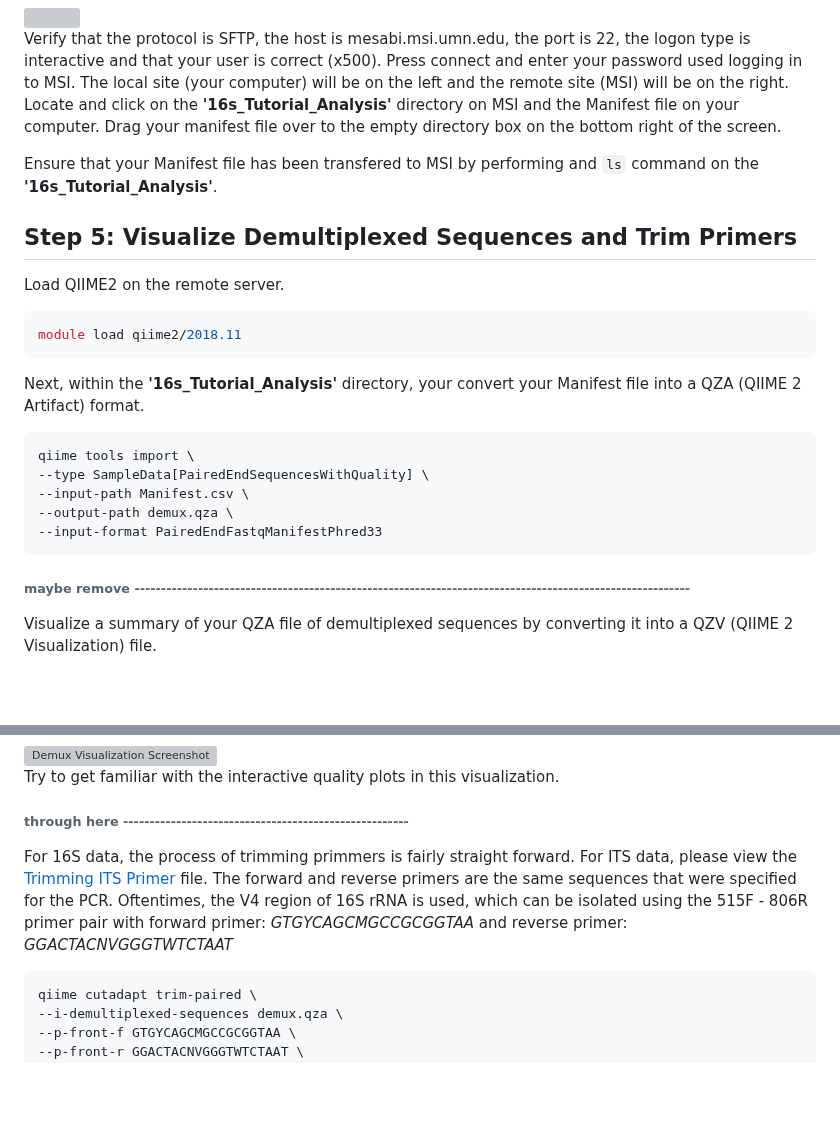
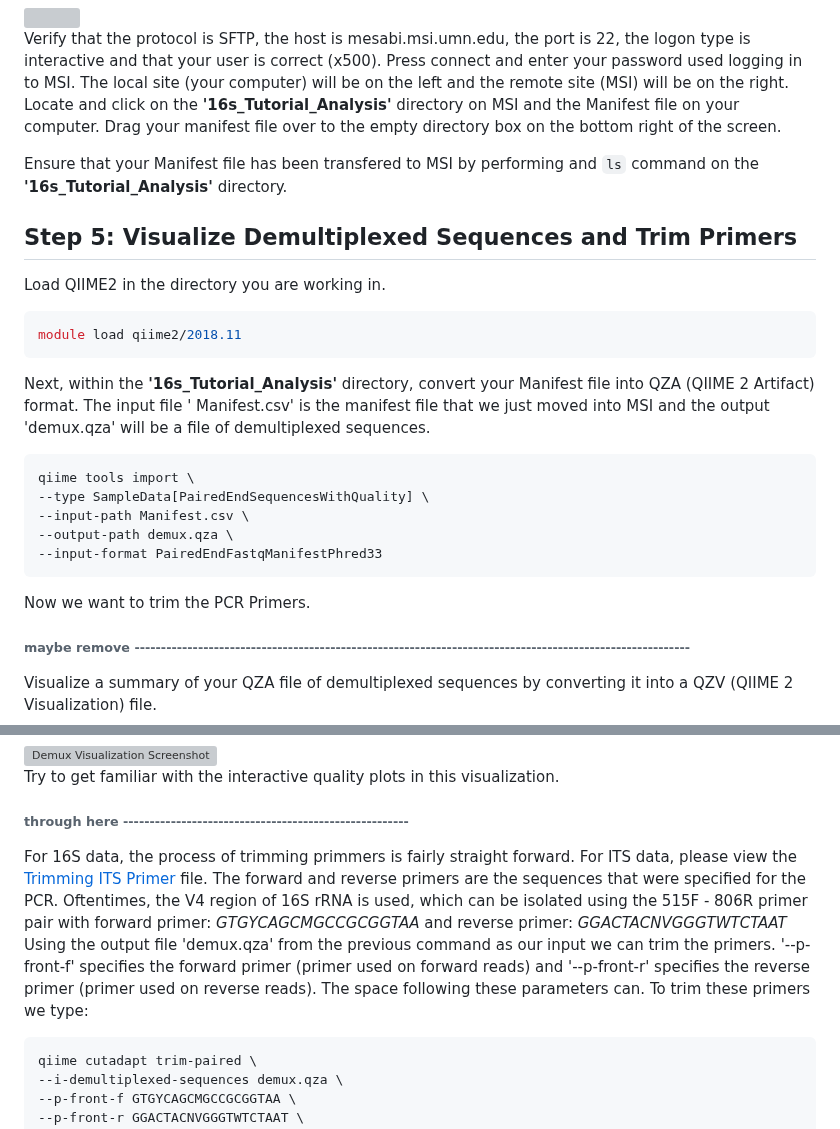
Before and after one commit to StephRut/MSI-QIIME2-Pipeline-Tutorial, a Markdown page: README.md, 2 parts joined by grey strips. GitHub-like rendering; blank space fills up the shorter version; grey boxes are pictures that could not be loaded.

````diff
--- a/README.md
+++ b/README.md
@@ -178,17 +178,17 @@ Open up Filezilla (or other file sharing software) and connect to the remote ser
 
 Verify that the protocol is SFTP, the host is mesabi.msi.umn.edu, the port is 22, the logon type is interactive and that your user is correct (x500). Press connect and enter your password used logging in to MSI. The local site (your computer) will be on the left and the remote site (MSI) will be on the right. Locate and click on the **'16s_Tutorial_Analysis'** directory on MSI and the Manifest file on your computer. Drag your manifest file over to the empty directory box on the bottom right of the screen.
 
-Ensure that your Manifest file has been transfered to MSI by performing and ```ls``` command on the **'16s_Tutorial_Analysis'**.
+Ensure that your Manifest file has been transfered to MSI by performing and ```ls``` command on the **'16s_Tutorial_Analysis'** directory.
 
 
 ## Step 5: Visualize Demultiplexed Sequences and Trim Primers
 
-Load QIIME2 on the remote server.
+Load QIIME2 in the directory you are working in.
 ```shell
 module load qiime2/2018.11
 ```
 
-Next, within the **'16s_Tutorial_Analysis'** directory, your convert your Manifest file into a QZA (QIIME 2 Artifact) format.
+Next, within the **'16s_Tutorial_Analysis'** directory, convert your Manifest file into QZA (QIIME 2 Artifact) format. The input file ' Manifest.csv' is the manifest file that we just moved into MSI and the output 'demux.qza' will be a file  of demultiplexed sequences.
 ```
 qiime tools import \
 --type SampleData[PairedEndSequencesWithQuality] \
@@ -196,6 +196,8 @@ qiime tools import \
 --output-path demux.qza \
 --input-format PairedEndFastqManifestPhred33
 ```
+
+Now we want to trim the PCR Primers.
 ###### maybe remove ---------------------------------------------------------------------------------------------------------
 
 Visualize a summary of your QZA file of demultiplexed sequences by converting it into a QZV (QIIME 2 Visualization) file.
@@ -216,7 +218,9 @@ Try to get familiar with the interactive quality plots in this visualization.
 ###### through here ------------------------------------------------------
 
 
-For 16S data, the process of trimming primmers is fairly straight forward. For ITS data, please view the [Trimming ITS Primer](url) file. The forward and reverse primers are the same sequences that were specified for the PCR. Oftentimes, the V4 region of 16S rRNA is used, which can be isolated using the 515F - 806R primer pair with forward primer: _GTGYCAGCMGCCGCGGTAA_ and reverse primer: _GGACTACNVGGGTWTCTAAT_
+For 16S data, the process of trimming primmers is fairly straight forward. For ITS data, please view the [Trimming ITS Primer](url) file. The forward and reverse primers are the sequences that were specified for the PCR. Oftentimes, the V4 region of 16S rRNA is used, which can be isolated using the 515F - 806R primer pair with forward primer: _GTGYCAGCMGCCGCGGTAA_ and reverse primer: _GGACTACNVGGGTWTCTAAT_
+Using the output file 'demux.qza' from the previous command as our input we can trim the primers. '--p-front-f' specifies the forward primer (primer used on forward reads) and '--p-front-r' specifies the reverse primer (primer used on reverse reads). The space following these parameters can.
+To trim these primers we type:
 ```
 qiime cutadapt trim-paired \
 --i-demultiplexed-sequences demux.qza \
````
